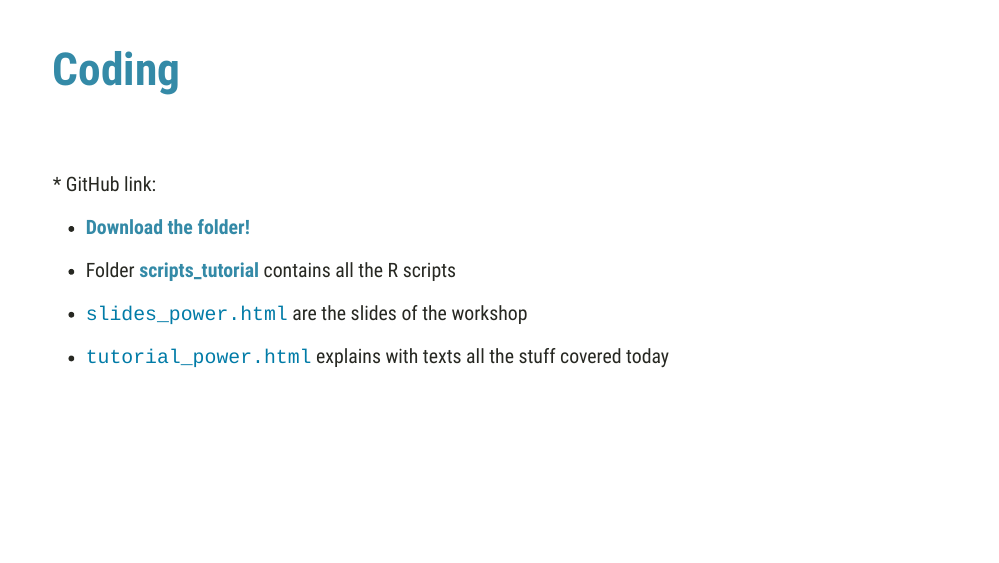
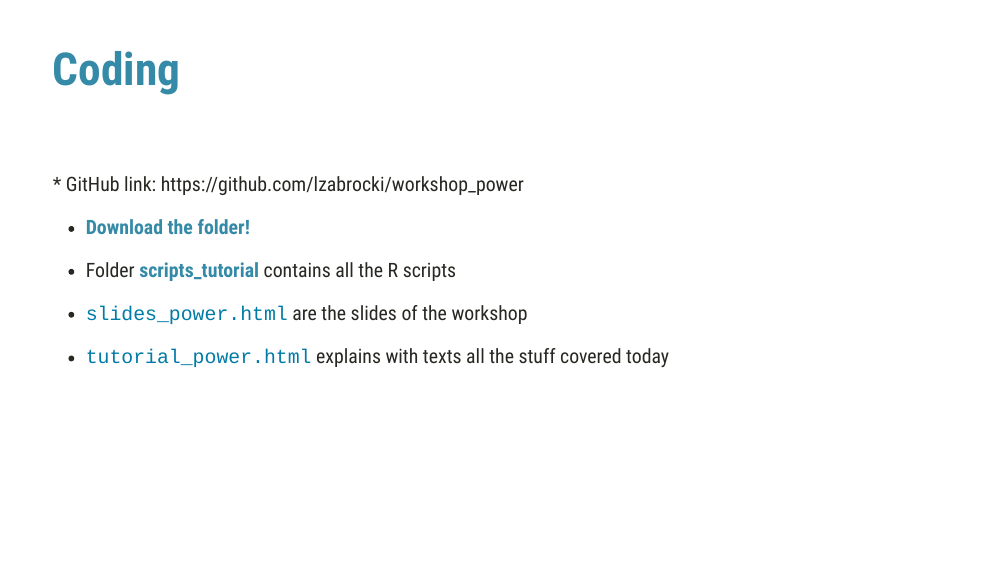
Before and after one commit to lzabrocki/workshop_power, an R Markdown document (slides_power.Rmd): page 11 of 61. The pictures show the slides in the output file slides_power.html that the author committed with the source; the slides are laid out offline by our stand-in for remark.js, each with all of its steps uncovered, in fonts that may differ from those the slides ask for, and without slide numbers, shadows or browser add-ons.

Commit message:
update slides

```diff
--- a/slides_power.Rmd
+++ b/slides_power.Rmd
@@ -225,7 +225,7 @@ knitr::include_graphics("https://media.giphy.com/media/aNqEFrYVnsS52/giphy.gif")
 
 <br>
 <br>
-* GitHub link:
+* GitHub link: https://github.com/lzabrocki/workshop_power
 
 * **Download the folder!**
 
```
Also changed, not shown: slides_power.html.
